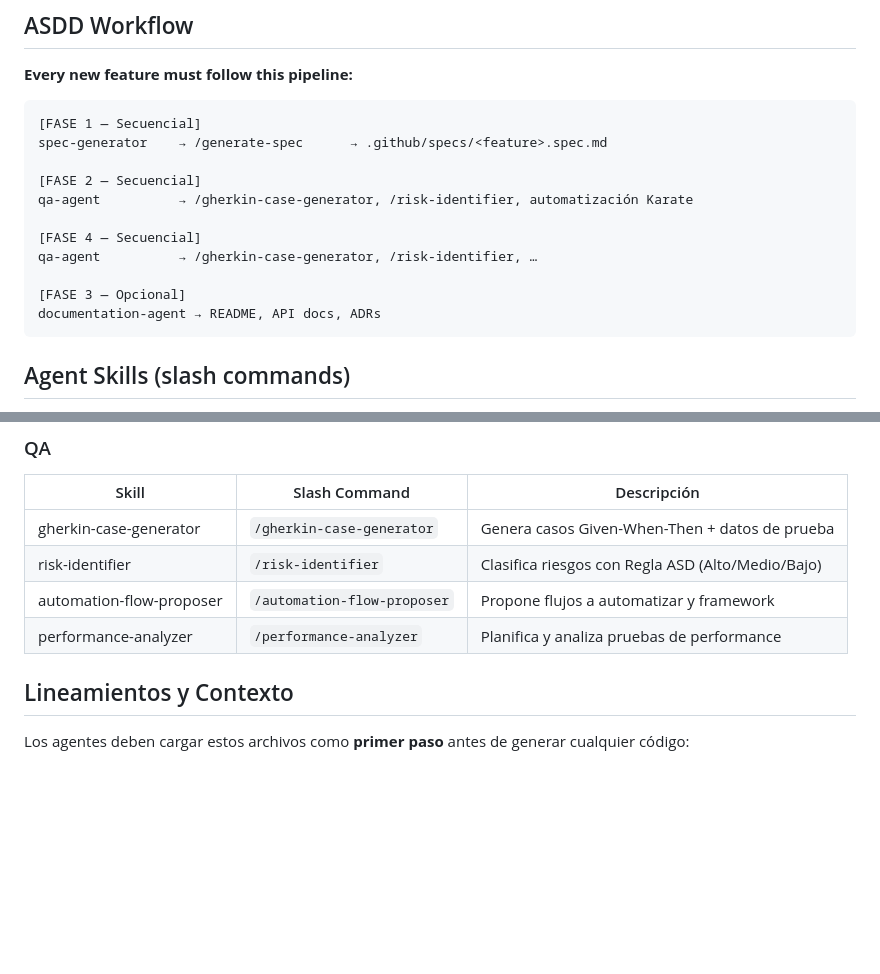
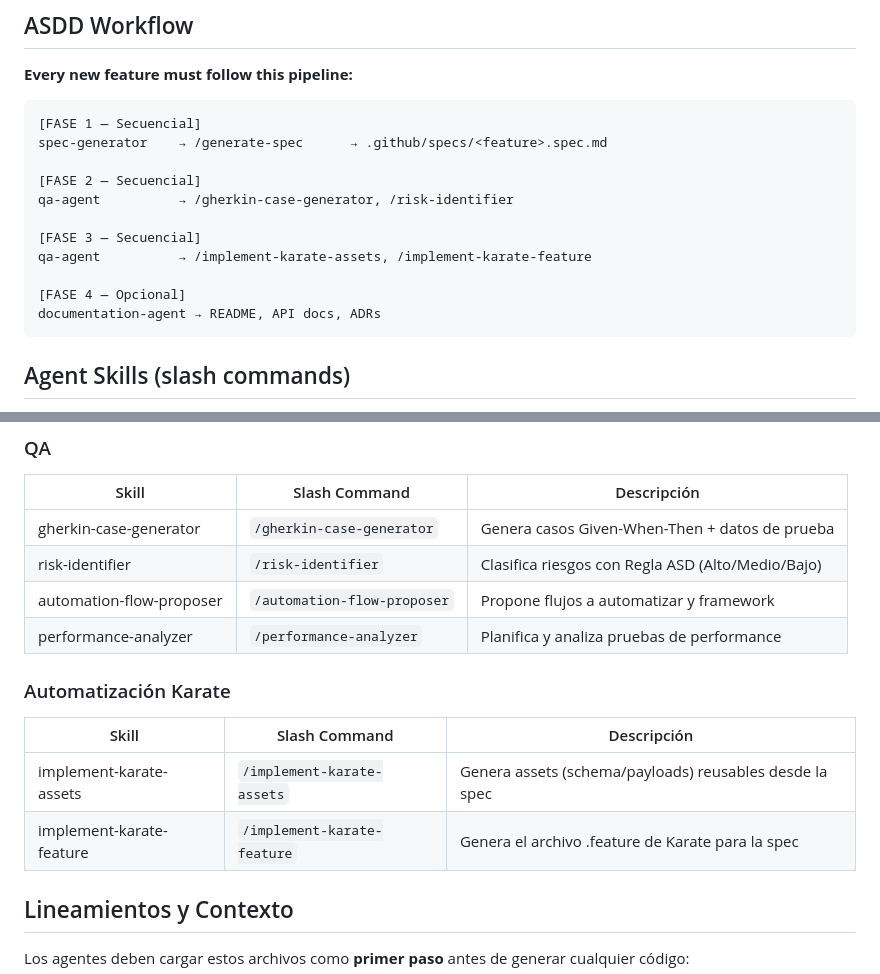
Before and after one commit to ChristopherPalloArias/KARATE_CHALLENGE, a Markdown page: .github/AGENTS.md, 2 parts joined by grey strips. Drawn GitHub-style; blank space fills up the shorter version.

Commit message:
docs: update agent workflow phases and add Karate automation skills to AGENTS.md

````diff
--- a/.github/AGENTS.md
+++ b/.github/AGENTS.md
@@ -18,12 +18,12 @@ This file defines general guidance for all AI agents working in this repository,
 spec-generator    → /generate-spec      → .github/specs/<feature>.spec.md
 
 [FASE 2 — Secuencial]
-qa-agent          → /gherkin-case-generator, /risk-identifier, automatización Karate
+qa-agent          → /gherkin-case-generator, /risk-identifier
 
-[FASE 4 — Secuencial]
-qa-agent          → /gherkin-case-generator, /risk-identifier, …
+[FASE 3 — Secuencial]
+qa-agent          → /implement-karate-assets, /implement-karate-feature
 
-[FASE 3 — Opcional]
+[FASE 4 — Opcional]
 documentation-agent → README, API docs, ADRs
 ```
 
@@ -44,6 +44,12 @@ Skills are portable instruction sets invokable as `/command` in Copilot Chat. Th
 | risk-identifier | `/risk-identifier` | Clasifica riesgos con Regla ASD (Alto/Medio/Bajo) |
 | automation-flow-proposer | `/automation-flow-proposer` | Propone flujos a automatizar y framework |
 | performance-analyzer | `/performance-analyzer` | Planifica y analiza pruebas de performance |
+
+### Automatización Karate
+| Skill | Slash Command | Descripción |
+|-------|---------------|-------------|
+| implement-karate-assets | `/implement-karate-assets` | Genera assets (schema/payloads) reusables desde la spec |
+| implement-karate-feature | `/implement-karate-feature` | Genera el archivo .feature de Karate para la spec |
 
 ## Lineamientos y Contexto
 
````
